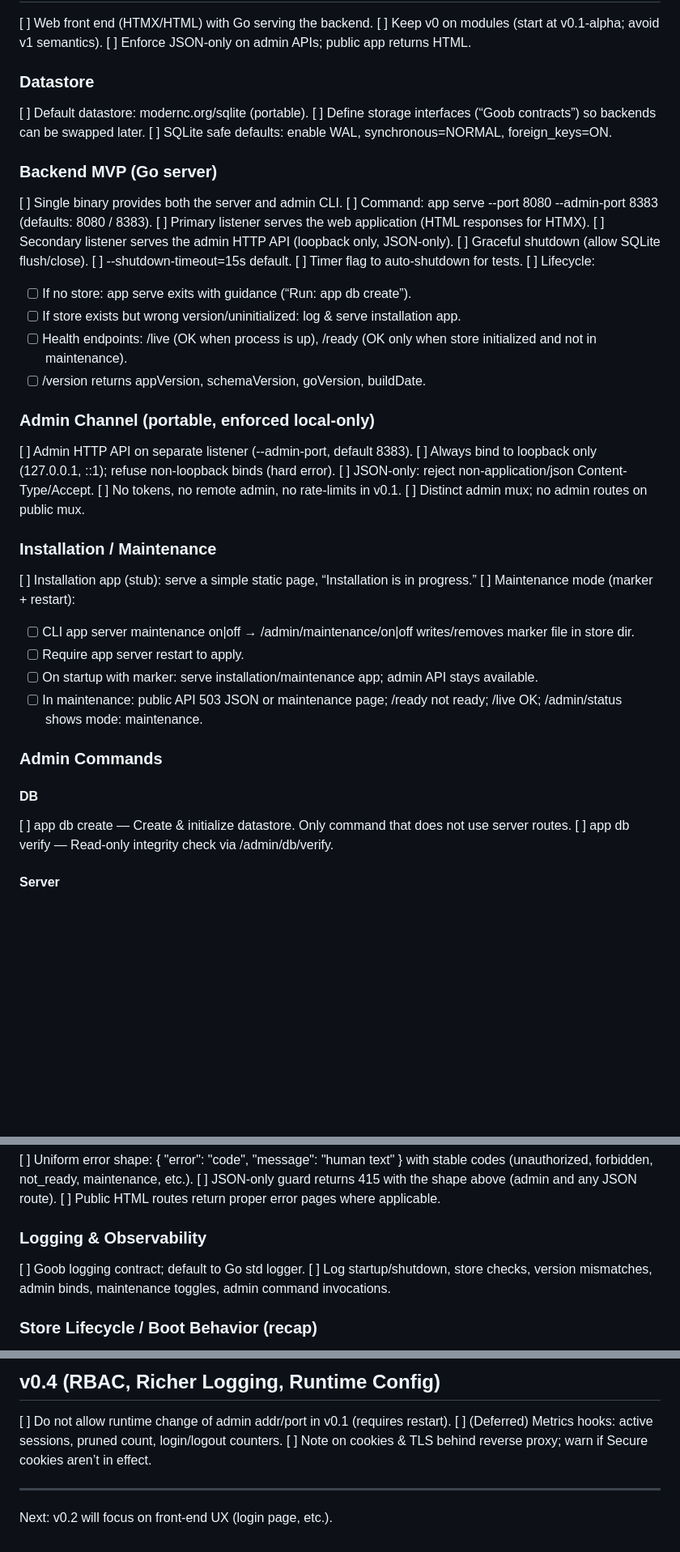
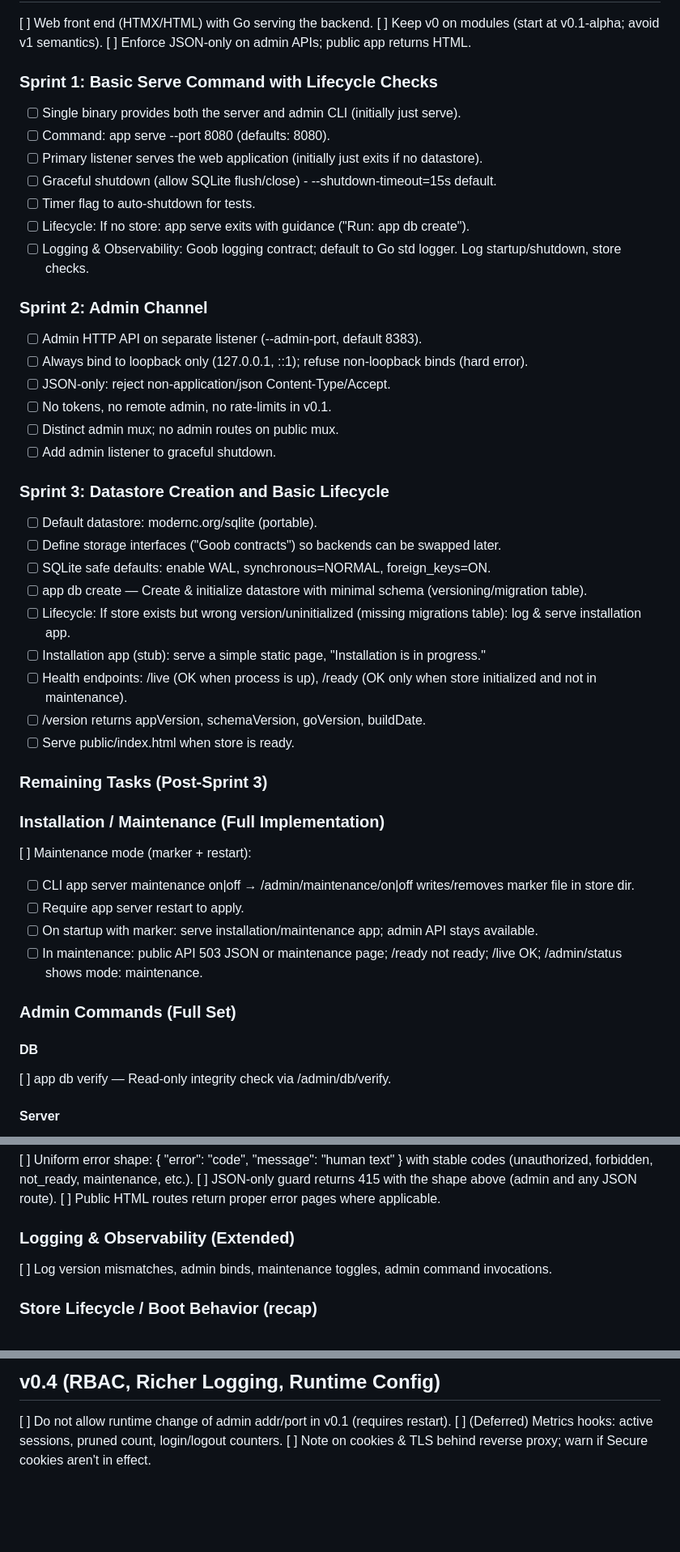
Before and after one commit to maloquacious/goobtool, a Markdown page: TODO.md, 3 parts joined by grey strips. Shown at 81% size. Rendered like a GitHub page; blank space fills up the shorter version.

Commit message:
Reorganize v0.1 tasks into sprints for incremental development
Amp-Thread-ID: https://ampcode.com/threads/T-8d33c47d-a1cd-41ef-8bbe-df2571d9e990
Co-authored-by: Amp <amp@ampcode.com>

```diff
--- a/TODO.md
+++ b/TODO.md
@@ -5,43 +5,44 @@
 [ ] Keep v0 on modules (start at v0.1-alpha; avoid v1 semantics).
 [ ] Enforce JSON-only on admin APIs; public app returns HTML.
 
-### Datastore
-[ ] Default datastore: modernc.org/sqlite (portable).
-[ ] Define storage interfaces (“Goob contracts”) so backends can be swapped later.
-[ ] SQLite safe defaults: enable WAL, synchronous=NORMAL, foreign_keys=ON.
+### Sprint 1: Basic Serve Command with Lifecycle Checks
+- [ ] Single binary provides both the server and admin CLI (initially just serve).
+- [ ] Command: app serve --port 8080 (defaults: 8080).
+- [ ] Primary listener serves the web application (initially just exits if no datastore).
+- [ ] Graceful shutdown (allow SQLite flush/close) - --shutdown-timeout=15s default.
+- [ ] Timer flag to auto-shutdown for tests.
+- [ ] Lifecycle: If no store: app serve exits with guidance ("Run: app db create").
+- [ ] Logging & Observability: Goob logging contract; default to Go std logger. Log startup/shutdown, store checks.
 
-### Backend MVP (Go server)
-[ ] Single binary provides both the server and admin CLI.
-[ ] Command: app serve --port 8080 --admin-port 8383 (defaults: 8080 / 8383).
-[ ] Primary listener serves the web application (HTML responses for HTMX).
-[ ] Secondary listener serves the admin HTTP API (loopback only, JSON-only).
-[ ] Graceful shutdown (allow SQLite flush/close).
-[ ] --shutdown-timeout=15s default.
-[ ] Timer flag to auto-shutdown for tests.
-[ ] Lifecycle:
-- [ ] If no store: app serve exits with guidance (“Run: app db create”).
-- [ ] If store exists but wrong version/uninitialized: log & serve installation app.
+### Sprint 2: Admin Channel
+- [ ] Admin HTTP API on separate listener (--admin-port, default 8383).
+- [ ] Always bind to loopback only (127.0.0.1, ::1); refuse non-loopback binds (hard error).
+- [ ] JSON-only: reject non-application/json Content-Type/Accept.
+- [ ] No tokens, no remote admin, no rate-limits in v0.1.
+- [ ] Distinct admin mux; no admin routes on public mux.
+- [ ] Add admin listener to graceful shutdown.
+
+### Sprint 3: Datastore Creation and Basic Lifecycle
+- [ ] Default datastore: modernc.org/sqlite (portable).
+- [ ] Define storage interfaces ("Goob contracts") so backends can be swapped later.
+- [ ] SQLite safe defaults: enable WAL, synchronous=NORMAL, foreign_keys=ON.
+- [ ] app db create — Create & initialize datastore with minimal schema (versioning/migration table).
+- [ ] Lifecycle: If store exists but wrong version/uninitialized (missing migrations table): log & serve installation app.
+- [ ] Installation app (stub): serve a simple static page, "Installation is in progress."
 - [ ] Health endpoints: /live (OK when process is up), /ready (OK only when store initialized and not in maintenance).
 - [ ] /version returns appVersion, schemaVersion, goVersion, buildDate.
+- [ ] Serve public/index.html when store is ready.
 
-### Admin Channel (portable, enforced local-only)
-[ ] Admin HTTP API on separate listener (--admin-port, default 8383).
-[ ] Always bind to loopback only (127.0.0.1, ::1); refuse non-loopback binds (hard error).
-[ ] JSON-only: reject non-application/json Content-Type/Accept.
-[ ] No tokens, no remote admin, no rate-limits in v0.1.
-[ ] Distinct admin mux; no admin routes on public mux.
-
-### Installation / Maintenance
-[ ] Installation app (stub): serve a simple static page, “Installation is in progress.”
+### Remaining Tasks (Post-Sprint 3)
+### Installation / Maintenance (Full Implementation)
 [ ] Maintenance mode (marker + restart):
 - [ ] CLI app server maintenance on|off → /admin/maintenance/on|off writes/removes marker file in store dir.
 - [ ] Require app server restart to apply.
 - [ ] On startup with marker: serve installation/maintenance app; admin API stays available.
 - [ ] In maintenance: public API 503 JSON or maintenance page; /ready not ready; /live OK; /admin/status shows mode: maintenance.
 
-### Admin Commands
+### Admin Commands (Full Set)
 #### DB
-[ ] app db create — Create & initialize datastore. Only command that does not use server routes.
 [ ] app db verify — Read-only integrity check via /admin/db/verify.
 
 #### Server
@@ -59,9 +60,8 @@
 [ ] JSON-only guard returns 415 with the shape above (admin and any JSON route).
 [ ] Public HTML routes return proper error pages where applicable.
 
-### Logging & Observability
-[ ] Goob logging contract; default to Go std logger.
-[ ] Log startup/shutdown, store checks, version mismatches, admin binds, maintenance toggles, admin command invocations.
+### Logging & Observability (Extended)
+[ ] Log version mismatches, admin binds, maintenance toggles, admin command invocations.
 
 ### Store Lifecycle / Boot Behavior (recap)
 [ ] Store path defaults to CWD for v0.1-alpha.
@@ -136,7 +136,4 @@
 ## v0.4 (RBAC, Richer Logging, Runtime Config)
 [ ] Do not allow runtime change of admin addr/port in v0.1 (requires restart).
 [ ] (Deferred) Metrics hooks: active sessions, pruned count, login/logout counters.
-[ ] Note on cookies & TLS behind reverse proxy; warn if Secure cookies aren’t in effect.
-
----
-Next: v0.2 will focus on front-end UX (login page, etc.).
+[ ] Note on cookies & TLS behind reverse proxy; warn if Secure cookies aren't in effect.
```
